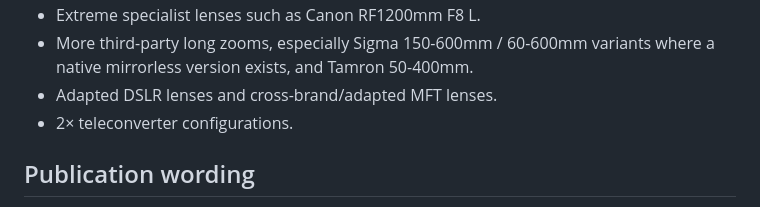
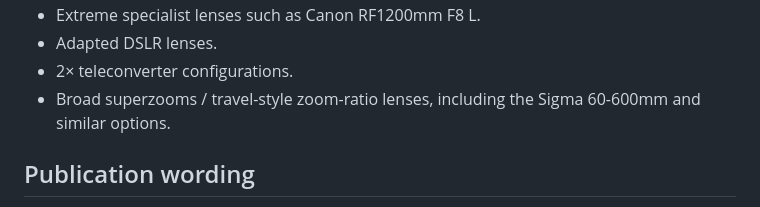
Before and after one commit to lkzkk/birding-lenses, a Markdown page: COVERAGE_AUDIT.md, the part around one of its changes. Drawn GitHub-style.

```diff
--- a/COVERAGE_AUDIT.md
+++ b/COVERAGE_AUDIT.md
@@ -51,7 +56,7 @@ These are not structural holes under the current scope, but are the main areas t
 - Extreme specialist lenses such as Canon RF1200mm F8 L.
-- More third-party long zooms, especially Sigma 150-600mm / 60-600mm variants where a native mirrorless version exists, and Tamron 50-400mm.
-- Adapted DSLR lenses and cross-brand/adapted MFT lenses.
+- Adapted DSLR lenses.
 - 2× teleconverter configurations.
+- Broad superzooms / travel-style zoom-ratio lenses, including the Sigma 60-600mm and similar options.
 
 ## Publication wording
 
```
Also changed, not shown: other parts of COVERAGE_AUDIT.md (+19 -14 lines).
